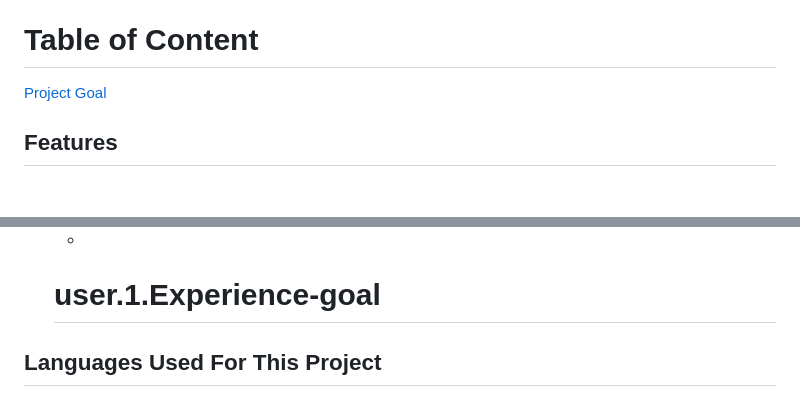
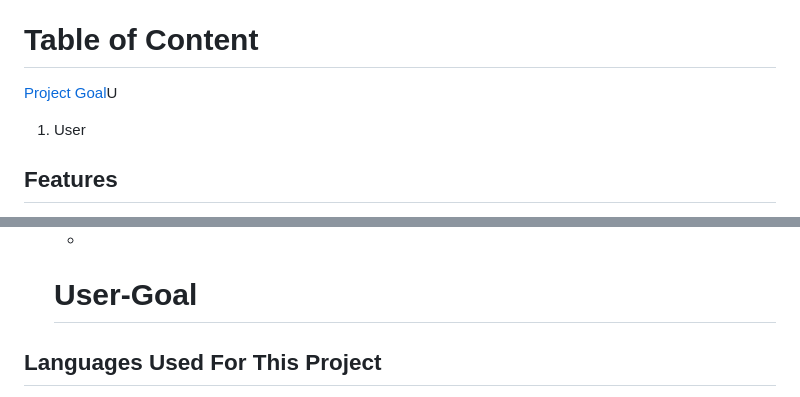
Before and after one commit to Elvisthegreat/perfect-world, a Markdown page: README.md, 2 parts joined by grey strips. GitHub-like rendering; blank space fills up the shorter version.

```diff
--- a/README.md
+++ b/README.md
@@ -4,7 +4,8 @@ Welcome to my website called A Perfect World Is Near. ![A perfect world](https:/
   <https://elvisthegreat.github.io/perfect-world/>
 This page is created to bring hope and brightness to people about the future world that is new and near. For today we are living in a broken world full of pain, sorrow and hate...but a new world is near.You can sign up to learn more by filling in your form and one of jwg.org member will get back to you to teach you more about the New World that is Near! No money needed, no payment, it all free.
 # Table of Content
-  [Project Goal](#user.1.Experience-goal)
+  [Project Goal](#user-Goal)U
+  1. User
 ## Features
 
 * Header
@@ -25,7 +26,7 @@ This page is created to bring hope and brightness to people about the future wor
      ![Socia](https://github.com/Elvisthegreat/perfect-world/assets/141064225/52a3544a-d199-49b0-88ab-da70e2711356)
   * This takes user to our social platform to help then see all of our daily post.
   *
-   # user.1.Experience-goal
+   # User-Goal
 
 ## Languages Used For This Project
 
```
